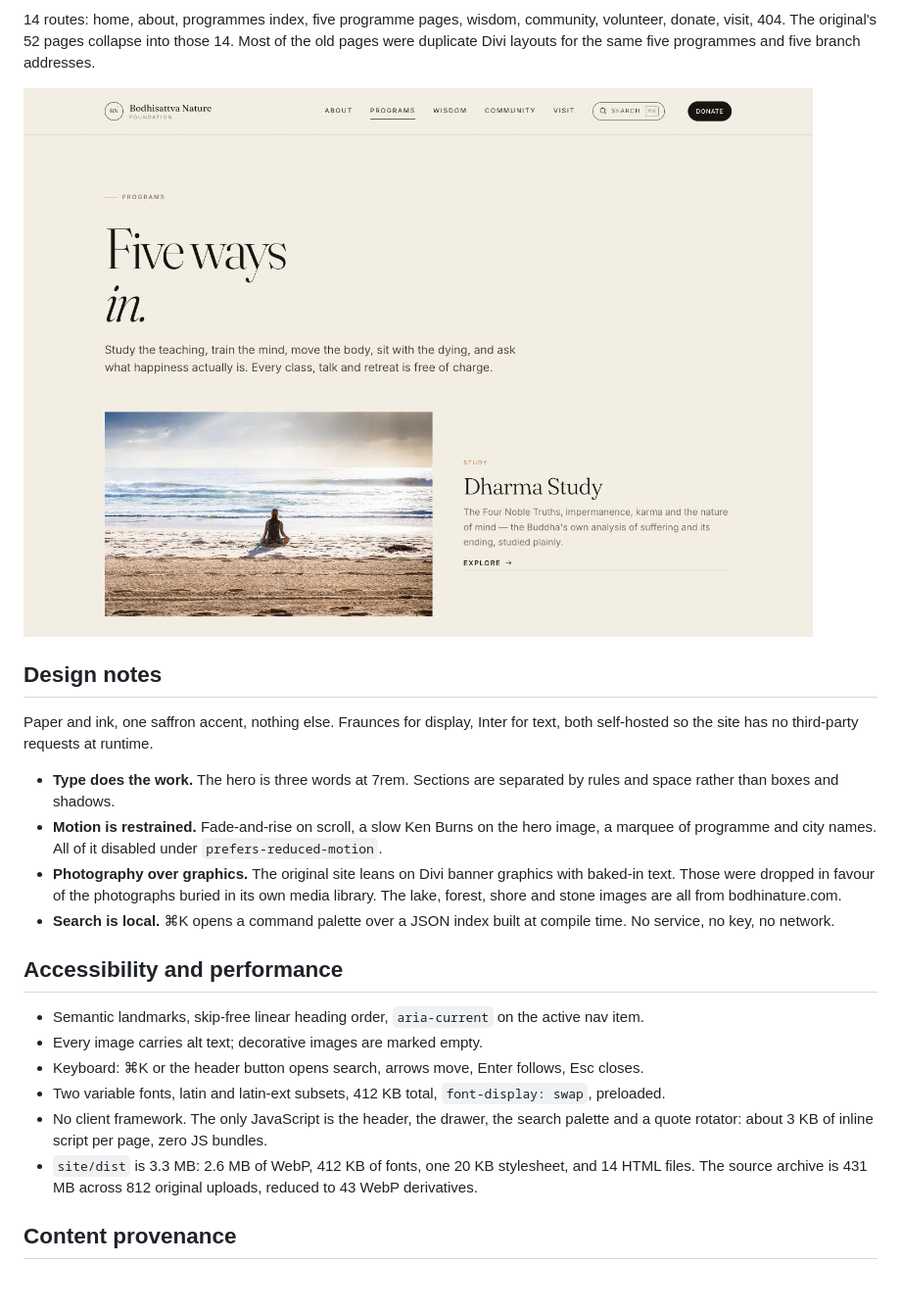
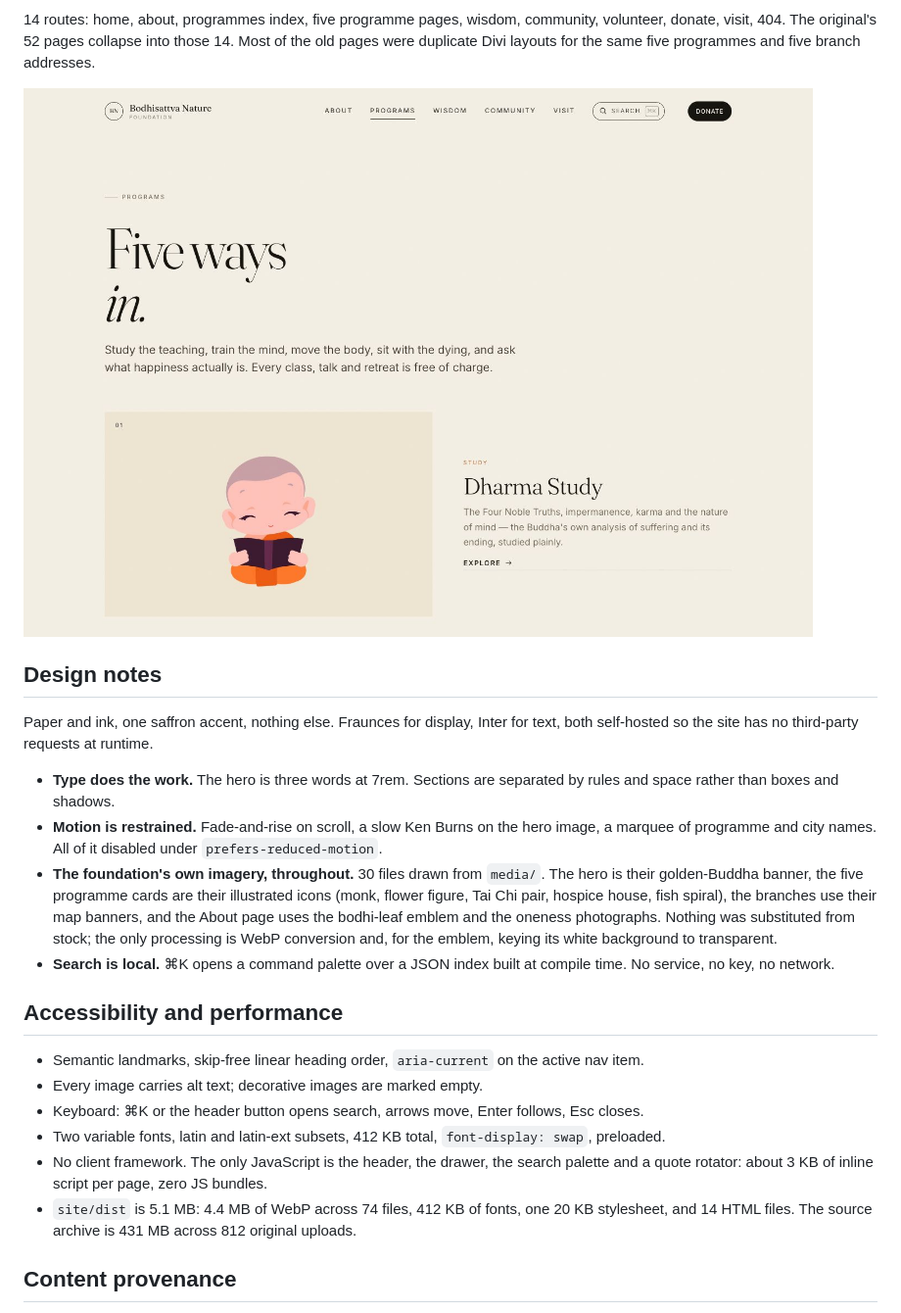
Before and after one commit to Bodhisattva-Nature/BodhisattvaNatureWebstie, a Markdown page: README.md, the part around the change. Shown at 98% size. Rendered like a GitHub page; pictures changed too: docs/preview-programs.jpg; blank space fills up the shorter version.

```diff
--- a/README.md
+++ b/README.md
@@ -78,9 +78,11 @@ site has no third-party requests at runtime.
   than boxes and shadows.
 - **Motion is restrained.** Fade-and-rise on scroll, a slow Ken Burns on the hero image, a marquee of
   programme and city names. All of it disabled under `prefers-reduced-motion`.
-- **Photography over graphics.** The original site leans on Divi banner graphics with baked-in text. Those
-  were dropped in favour of the photographs buried in its own media library. The lake, forest, shore and stone
-  images are all from bodhinature.com.
+- **The foundation's own imagery, throughout.** 30 files drawn from `media/`. The hero is their golden-Buddha banner, the five programme
+  cards are their illustrated icons (monk, flower figure, Tai Chi pair, hospice house, fish spiral), the
+  branches use their map banners, and the About page uses the bodhi-leaf emblem and the oneness photographs.
+  Nothing was substituted from stock; the only processing is WebP conversion and, for the emblem, keying its
+  white background to transparent.
 - **Search is local.** ⌘K opens a command palette over a JSON index built at compile time. No service, no
   key, no network.
 
@@ -92,8 +94,8 @@ site has no third-party requests at runtime.
 - Two variable fonts, latin and latin-ext subsets, 412 KB total, `font-display: swap`, preloaded.
 - No client framework. The only JavaScript is the header, the drawer, the search palette and a quote
   rotator: about 3 KB of inline script per page, zero JS bundles.
-- `site/dist` is 3.3 MB: 2.6 MB of WebP, 412 KB of fonts, one 20 KB stylesheet, and 14 HTML files.
-  The source archive is 431 MB across 812 original uploads, reduced to 43 WebP derivatives.
+- `site/dist` is 5.1 MB: 4.4 MB of WebP across 74 files, 412 KB of fonts, one 20 KB stylesheet, and 14 HTML
+  files. The source archive is 431 MB across 812 original uploads.
 
 ## Content provenance
 
```
Also changed, not shown: DATA.md (+7 -3 lines), docs/preview-home.jpg, docs/preview-mobile.jpg, 14 other files.
